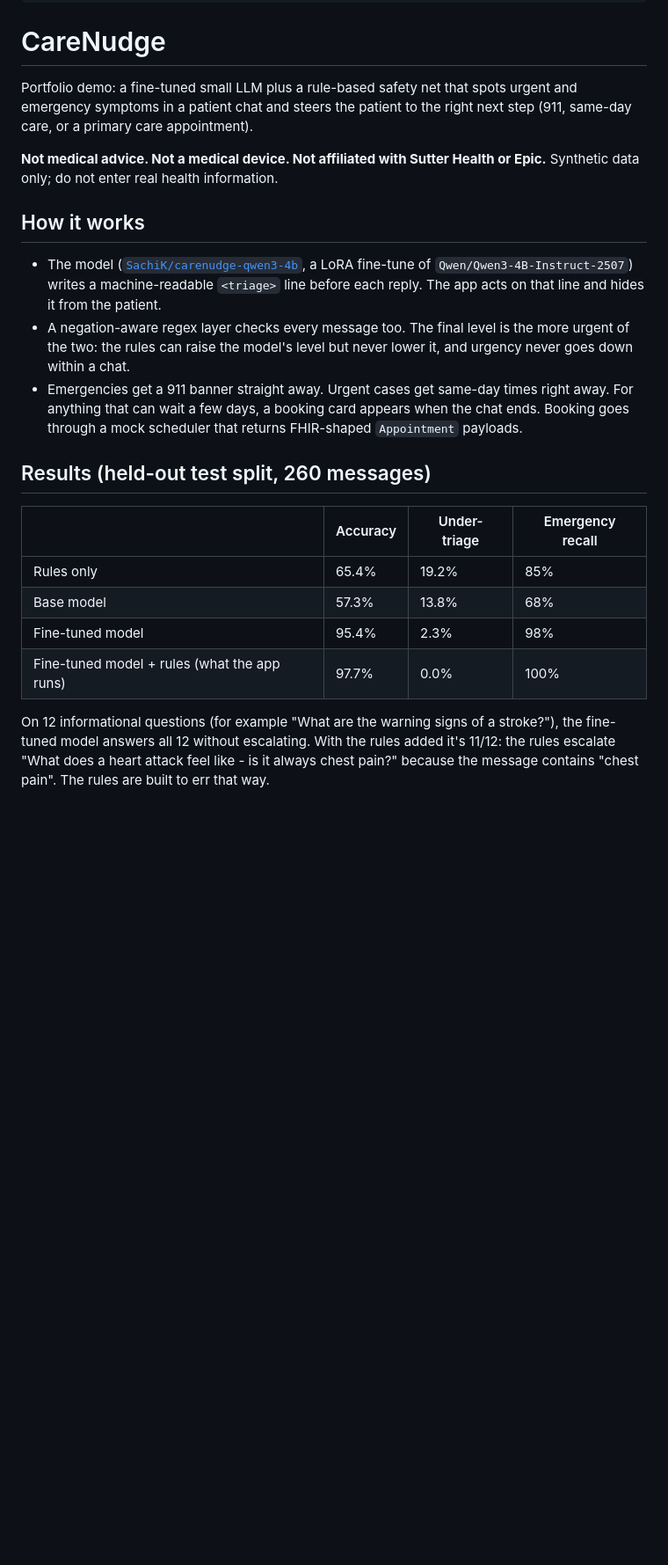
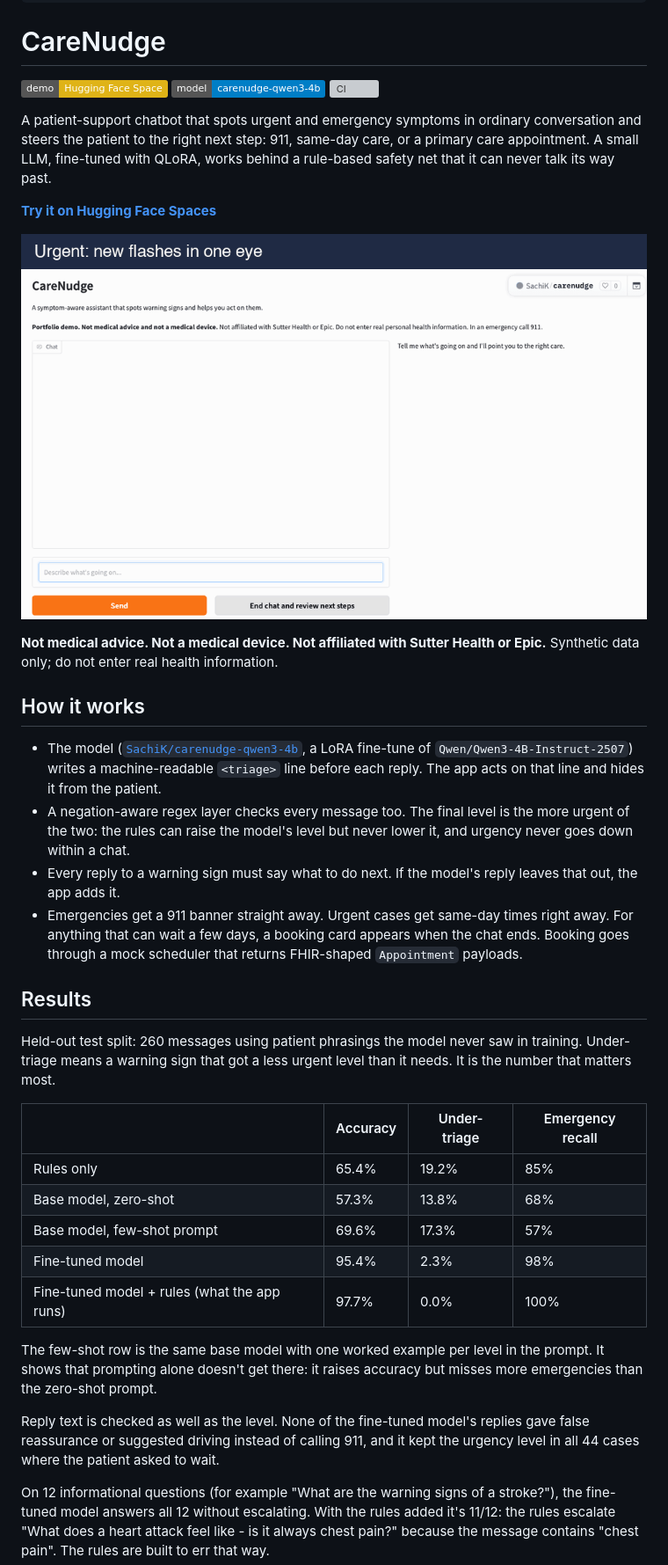
Before and after one commit to SachiK0thari/care-nudge, a Markdown page: README.md, the part around one of its changes. Shown at 88% size. GitHub-like rendering; pictures changed too: assets/demo.gif (added); badges without logos; blank space fills up the shorter version; grey boxes are pictures that could not be loaded.

Commit message:
Add demo GIF, live demo link, limitations and full results to README; model card, LICENSE, CI, committed eval reports; clean Colab notebook

```diff
--- a/README.md
+++ b/README.md
@@ -16,9 +16,17 @@ models:
 
 # CareNudge
 
-Portfolio demo: a fine-tuned small LLM plus a rule-based safety net that spots
-urgent and emergency symptoms in a patient chat and steers the patient to the
-right next step (911, same-day care, or a primary care appointment).
+[![Live demo](https://img.shields.io/badge/demo-Hugging%20Face%20Space-yellow)](https://huggingface.co/spaces/SachiK/carenudge)
+[![Model](https://img.shields.io/badge/model-carenudge--qwen3--4b-blue)](https://huggingface.co/SachiK/carenudge-qwen3-4b)
+[![CI](https://github.com/SachiK0thari/care-nudge/actions/workflows/ci.yml/badge.svg)](https://github.com/SachiK0thari/care-nudge/actions/workflows/ci.yml)
+
+A patient-support chatbot that spots urgent and emergency symptoms in ordinary conversation and steers the patient
+to the right next step: 911, same-day care, or a primary care appointment. A small LLM, fine-tuned with QLoRA,
+works behind a rule-based safety net that it can never talk its way past.
+
+**[Try it on Hugging Face Spaces](https://huggingface.co/spaces/SachiK/carenudge)**
+
+![CareNudge demo: an urgent eye symptom gets a same-day banner and holds when the patient wants to wait, chest pressure gets a 911 banner, and a changing mole ends with booking a primary care visit](assets/demo.gif)
 
 **Not medical advice. Not a medical device. Not affiliated with Sutter Health or Epic.**
 Synthetic data only; do not enter real health information.
@@ -31,18 +39,29 @@ Synthetic data only; do not enter real health information.
 - A negation-aware regex layer checks every message too. The final level is the more
   urgent of the two: the rules can raise the model's level but never lower it, and
   urgency never goes down within a chat.
+- Every reply to a warning sign must say what to do next. If the model's reply leaves that out, the app adds it.
 - Emergencies get a 911 banner straight away. Urgent cases get same-day times right away.
   For anything that can wait a few days, a booking card appears when the chat ends.
   Booking goes through a mock scheduler that returns FHIR-shaped `Appointment` payloads.
 
-## Results (held-out test split, 260 messages)
+## Results
+
+Held-out test split: 260 messages using patient phrasings the model never saw in training.
+Under-triage means a warning sign that got a less urgent level than it needs. It is the number that matters most.
 
 | | Accuracy | Under-triage | Emergency recall |
 |---|---|---|---|
 | Rules only | 65.4% | 19.2% | 85% |
-| Base model | 57.3% | 13.8% | 68% |
+| Base model, zero-shot | 57.3% | 13.8% | 68% |
+| Base model, few-shot prompt | 69.6% | 17.3% | 57% |
 | Fine-tuned model | 95.4% | 2.3% | 98% |
 | Fine-tuned model + rules (what the app runs) | 97.7% | 0.0% | 100% |
+
+The few-shot row is the same base model with one worked example per level in the prompt. It shows that prompting alone
+doesn't get there: it raises accuracy but misses more emergencies than the zero-shot prompt.
+
+Reply text is checked as well as the level. None of the fine-tuned model's replies gave false reassurance or suggested
+driving instead of calling 911, and it kept the urgency level in all 44 cases where the patient asked to wait.
 
 On 12 informational questions (for example "What are the warning signs of a stroke?"),
 the fine-tuned model answers all 12 without escalating. With the rules added it's 11/12:
```
Also changed, not shown: other parts of README.md (+41 -1 lines), docs/model_card.md (added, +81 -0 lines), 11 other files.
